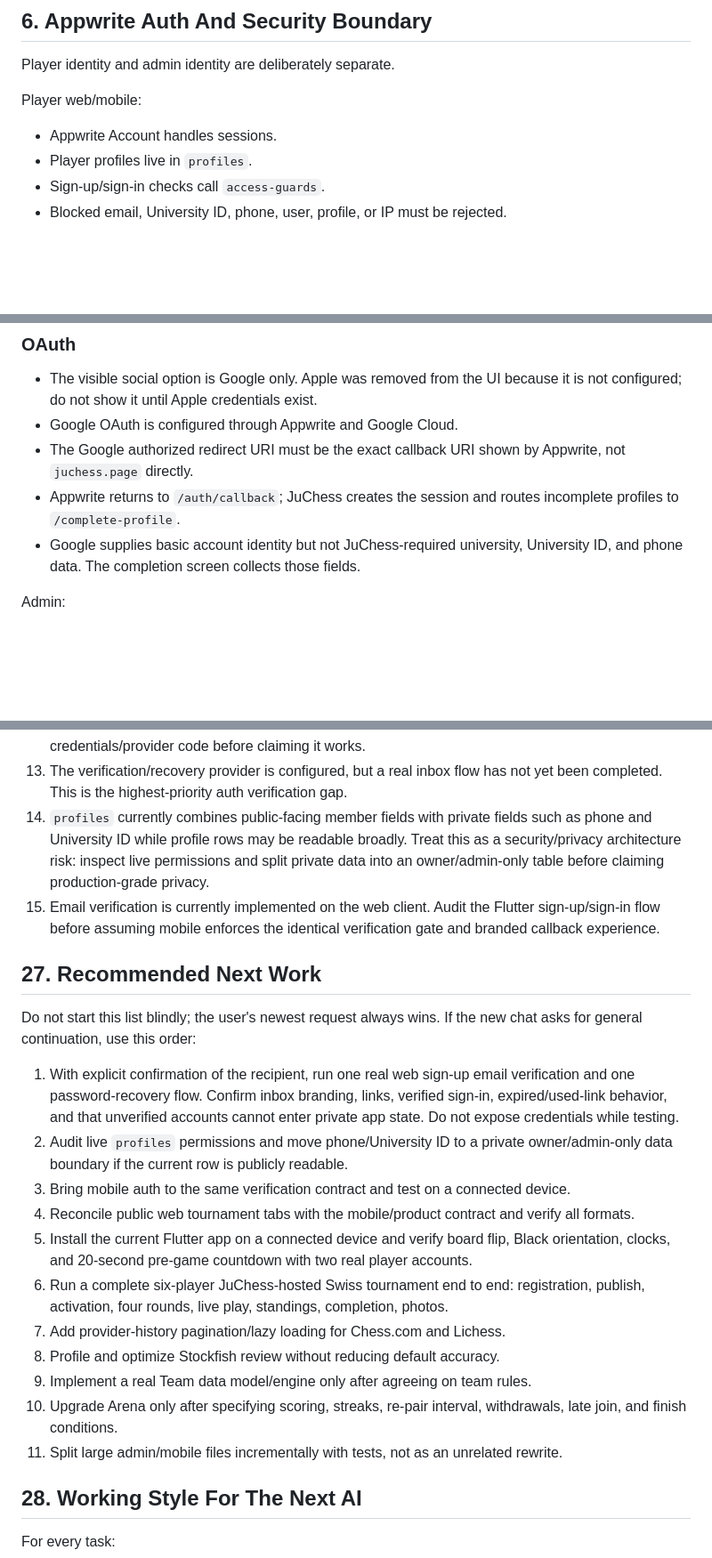
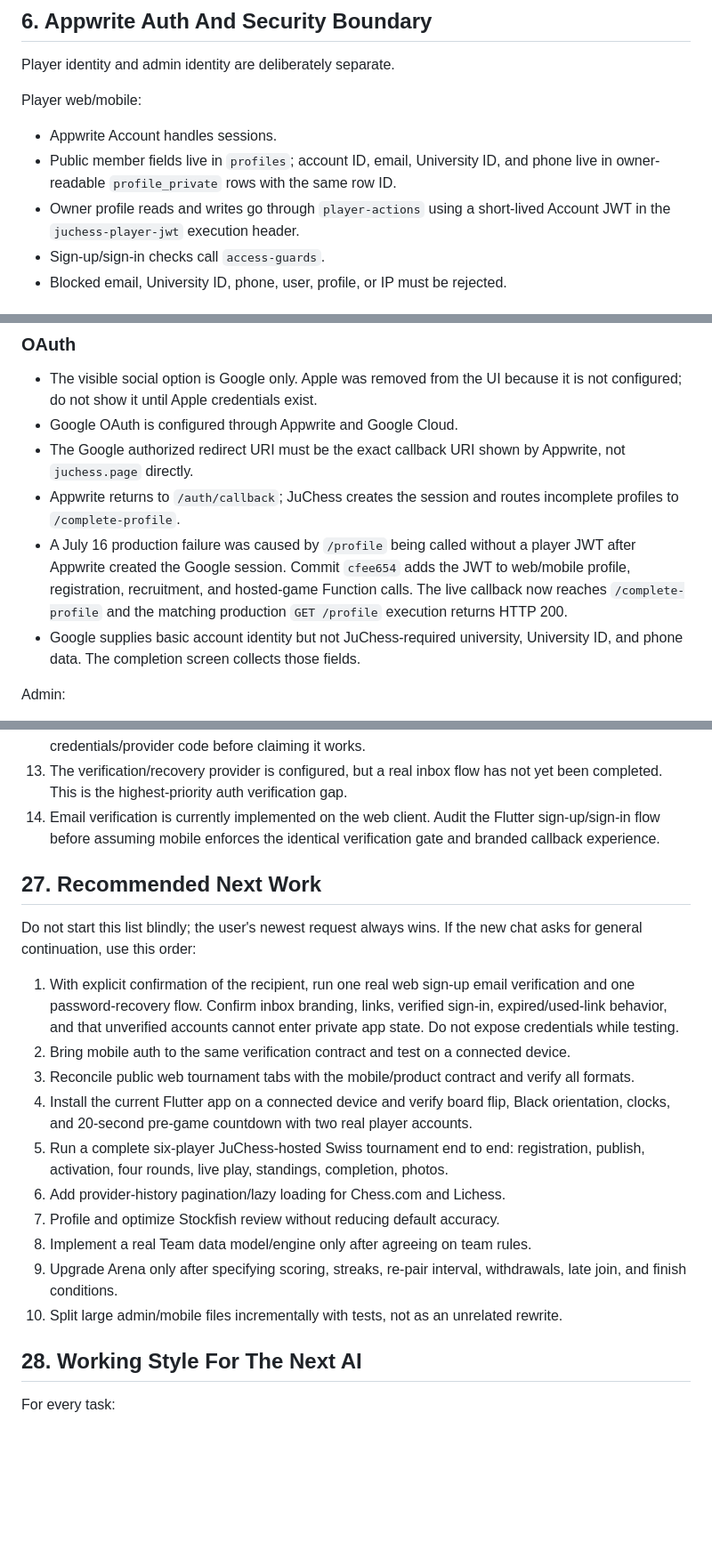
Before and after one commit to Ibra0hh/juchess-platform, a Markdown page: docs/NEXT_CHAT_HANDOFF.md, 3 parts joined by grey strips. Shown at 89% size. GitHub-like rendering; blank space fills up the shorter version.

```diff
--- a/docs/NEXT_CHAT_HANDOFF.md
+++ b/docs/NEXT_CHAT_HANDOFF.md
@@ -285,7 +291,10 @@ Player identity and admin identity are deliberately separate.
 Player web/mobile:
 
 - Appwrite Account handles sessions.
-- Player profiles live in `profiles`.
+- Public member fields live in `profiles`; account ID, email, University ID,
+  and phone live in owner-readable `profile_private` rows with the same row ID.
+- Owner profile reads and writes go through `player-actions` using a short-lived
+  Account JWT in the `juchess-player-jwt` execution header.
 - Sign-up/sign-in checks call `access-guards`.
 - Blocked email, University ID, phone, user, profile, or IP must be rejected.
 
@@ -364,6 +373,11 @@ must not claim inbox delivery until a real account/email test succeeds.
   Appwrite, not `juchess.page` directly.
 - Appwrite returns to `/auth/callback`; JuChess creates the session and routes
   incomplete profiles to `/complete-profile`.
+- A July 16 production failure was caused by `/profile` being called without a
+  player JWT after Appwrite created the Google session. Commit `cfee654` adds
+  the JWT to web/mobile profile, registration, recruitment, and hosted-game
+  Function calls. The live callback now reaches `/complete-profile` and the
+  matching production `GET /profile` execution returns HTTP 200.
 - Google supplies basic account identity but not JuChess-required university,
   University ID, and phone data. The completion screen collects those fields.
 
@@ -1188,12 +1238,7 @@ These are real limitations, not optional wording issues:
     inspect credentials/provider code before claiming it works.
 13. The verification/recovery provider is configured, but a real inbox flow has
     not yet been completed. This is the highest-priority auth verification gap.
-14. `profiles` currently combines public-facing member fields with private
-    fields such as phone and University ID while profile rows may be readable
-    broadly. Treat this as a security/privacy architecture risk: inspect live
-    permissions and split private data into an owner/admin-only table before
-    claiming production-grade privacy.
-15. Email verification is currently implemented on the web client. Audit the
+14. Email verification is currently implemented on the web client. Audit the
     Flutter sign-up/sign-in flow before assuming mobile enforces the identical
     verification gate and branded callback experience.
 
@@ -1206,24 +1251,22 @@ new chat asks for general continuation, use this order:
    verification and one password-recovery flow. Confirm inbox branding, links,
    verified sign-in, expired/used-link behavior, and that unverified accounts
    cannot enter private app state. Do not expose credentials while testing.
-2. Audit live `profiles` permissions and move phone/University ID to a private
-   owner/admin-only data boundary if the current row is publicly readable.
-3. Bring mobile auth to the same verification contract and test on a connected
+2. Bring mobile auth to the same verification contract and test on a connected
    device.
-4. Reconcile public web tournament tabs with the mobile/product contract and
+3. Reconcile public web tournament tabs with the mobile/product contract and
    verify all formats.
-5. Install the current Flutter app on a connected device and verify board flip,
+4. Install the current Flutter app on a connected device and verify board flip,
    Black orientation, clocks, and 20-second pre-game countdown with two real
    player accounts.
-6. Run a complete six-player JuChess-hosted Swiss tournament end to end:
+5. Run a complete six-player JuChess-hosted Swiss tournament end to end:
    registration, publish, activation, four rounds, live play, standings,
    completion, photos.
-7. Add provider-history pagination/lazy loading for Chess.com and Lichess.
-8. Profile and optimize Stockfish review without reducing default accuracy.
-9. Implement a real Team data model/engine only after agreeing on team rules.
-10. Upgrade Arena only after specifying scoring, streaks, re-pair interval,
+6. Add provider-history pagination/lazy loading for Chess.com and Lichess.
+7. Profile and optimize Stockfish review without reducing default accuracy.
+8. Implement a real Team data model/engine only after agreeing on team rules.
+9. Upgrade Arena only after specifying scoring, streaks, re-pair interval,
    withdrawals, late join, and finish conditions.
-11. Split large admin/mobile files incrementally with tests, not as an unrelated
+10. Split large admin/mobile files incrementally with tests, not as an unrelated
    rewrite.
 
 ## 28. Working Style For The Next AI
```
Also changed, not shown: other parts of docs/NEXT_CHAT_HANDOFF.md (+50 -8 lines).
